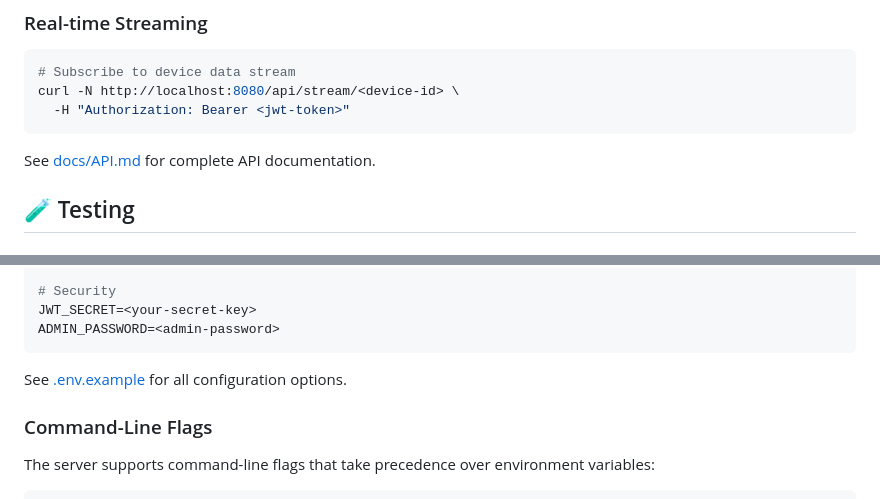
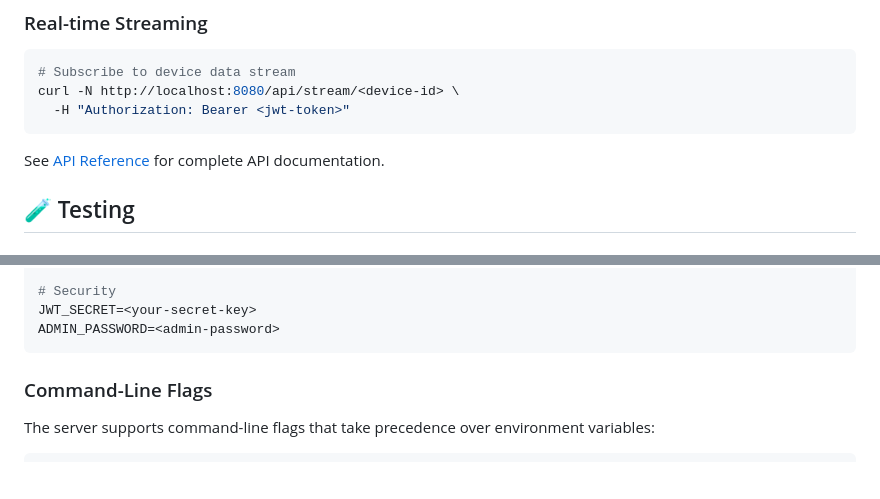
Before and after one commit to tevfik/datum-server, a Markdown page: README.md, 2 parts joined by grey strips. Drawn GitHub-style; blank space fills up the shorter version.

````diff
--- a/README.md
+++ b/README.md
@@ -138,7 +138,7 @@ curl -N http://localhost:8080/api/stream/<device-id> \
   -H "Authorization: Bearer <jwt-token>"
 ```
 
-See [docs/API.md](docs/API.md) for complete API documentation.
+See [API Reference](docs/reference/API.md) for complete API documentation.
 
 ## 🧪 Testing
 
@@ -251,7 +251,6 @@ JWT_SECRET=<your-secret-key>
 ADMIN_PASSWORD=<admin-password>
 ```
 
-See [.env.example](.env.example) for all configuration options.
 
 ### Command-Line Flags
 
````
Also changed, not shown: other parts of README.md (+7 -7 lines).
